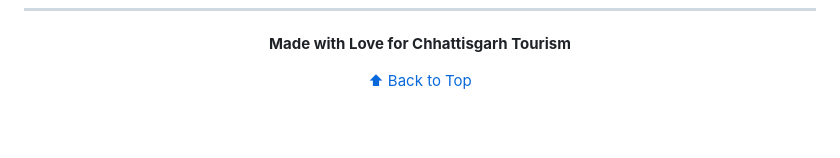
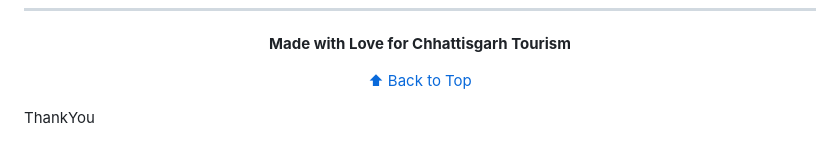
Before and after one commit to adityamishra22092003/Discover-chhattisgarh, a Markdown page: README.md, the part around the change. Drawn GitHub-style; blank space fills up the shorter version.

```diff
--- a/README.md
+++ b/README.md
@@ -265,3 +265,5 @@ GitHub: [@adityamishra22092003](https://github.com/adityamishra22092003)
 [⬆ Back to Top](#-discover-chhattisgarh-ek-virtual-safar)
 
 </div>
+
+ThankYou
```
